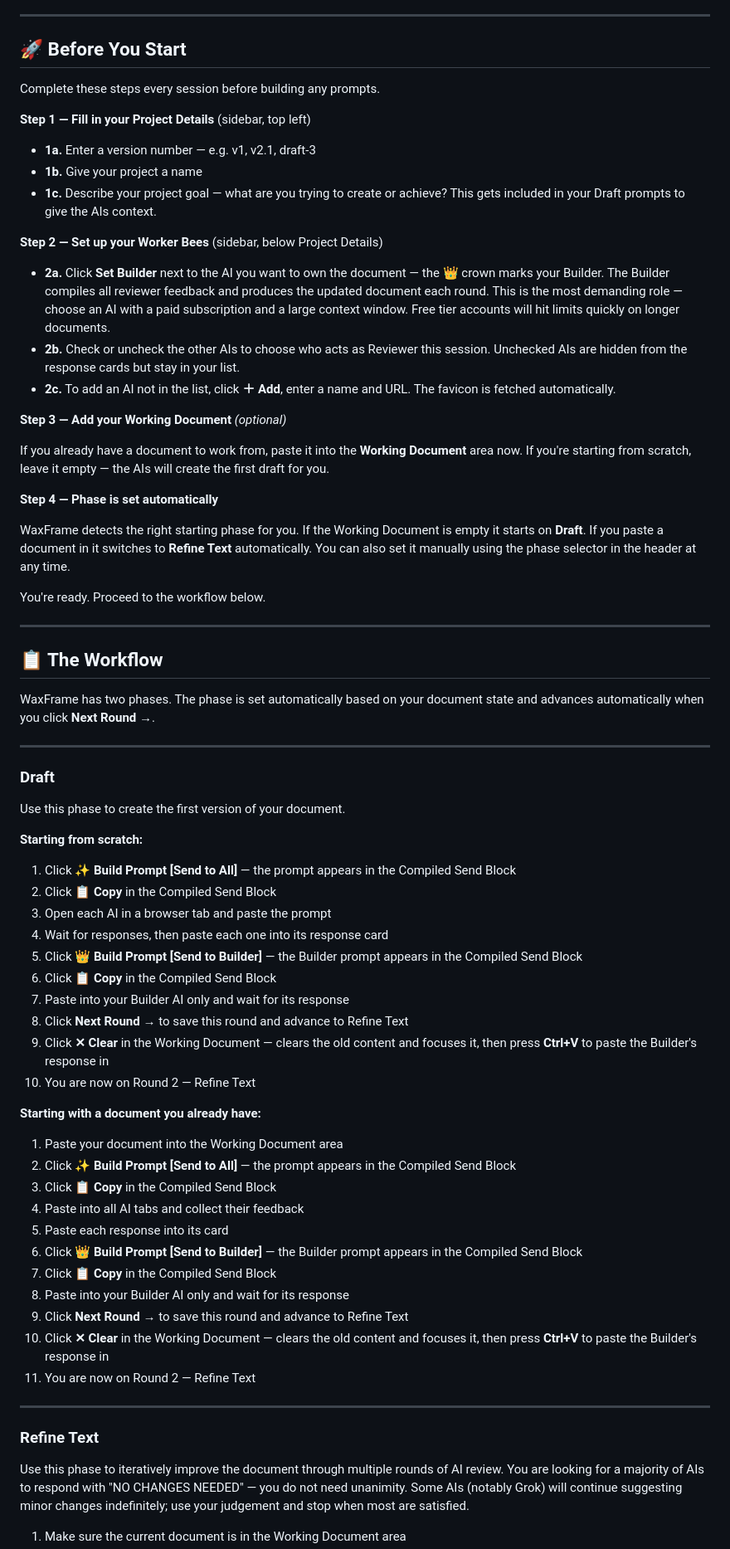
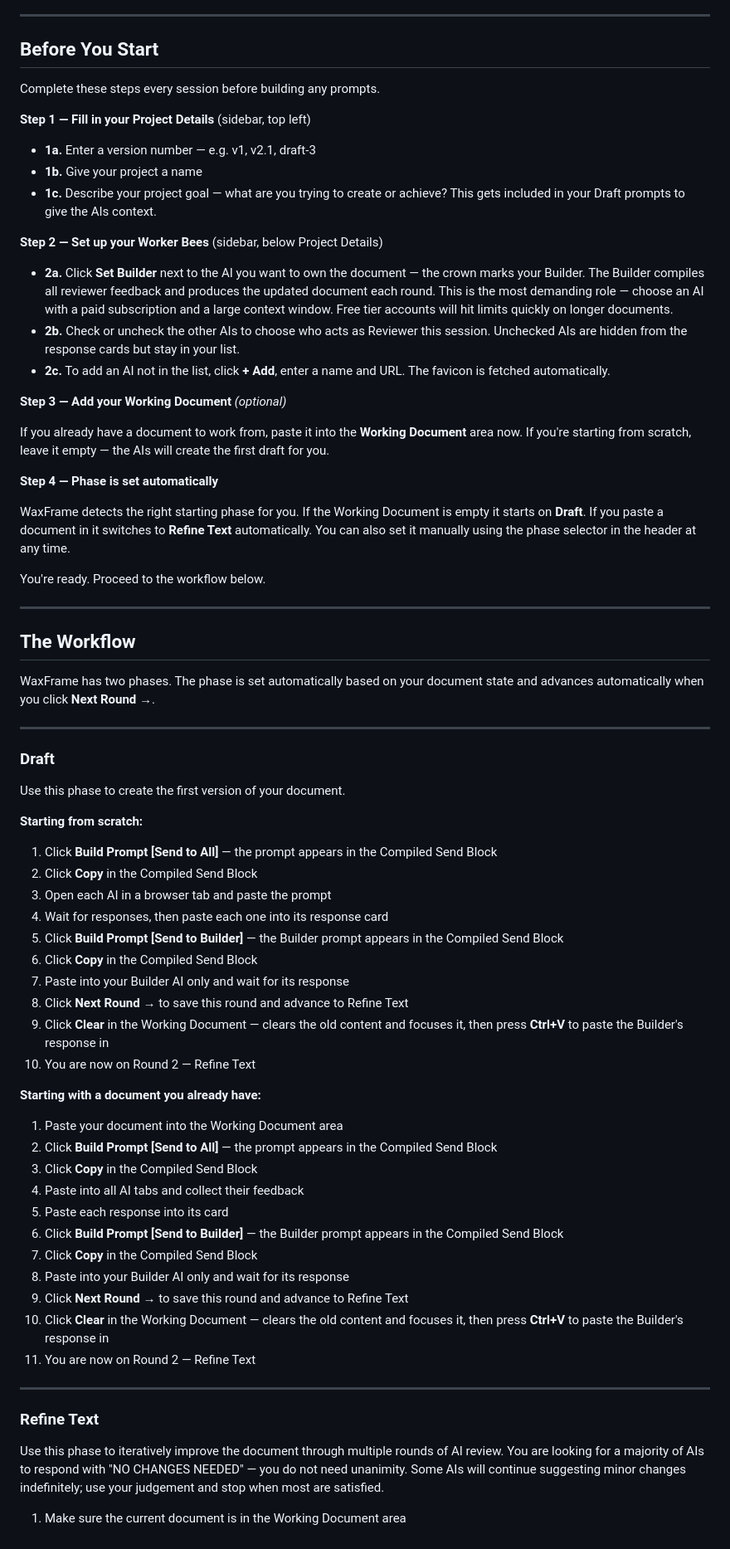
Before and after one commit to WeirDave/AIHive-Free, a Markdown page: README.md, the part around one of its changes. Shown at 83% size. Drawn GitHub-style.

```diff
--- a/README.md
+++ b/README.md
@@ -53,7 +68,7 @@ You can open WaxFrame directly from GitHub Pages without downloading anything. Y
 
 ---
 
-## 🚀 Before You Start
+## Before You Start
 
 Complete these steps every session before building any prompts.
 
@@ -65,9 +80,9 @@ Complete these steps every session before building any prompts.
 
 **Step 2 — Set up your Worker Bees** (sidebar, below Project Details)
 
-- **2a.** Click **Set Builder** next to the AI you want to own the document — the 👑 crown marks your Builder. The Builder compiles all reviewer feedback and produces the updated document each round. This is the most demanding role — choose an AI with a paid subscription and a large context window. Free tier accounts will hit limits quickly on longer documents.
+- **2a.** Click **Set Builder** next to the AI you want to own the document — the crown marks your Builder. The Builder compiles all reviewer feedback and produces the updated document each round. This is the most demanding role — choose an AI with a paid subscription and a large context window. Free tier accounts will hit limits quickly on longer documents.
 - **2b.** Check or uncheck the other AIs to choose who acts as Reviewer this session. Unchecked AIs are hidden from the response cards but stay in your list.
-- **2c.** To add an AI not in the list, click **＋ Add**, enter a name and URL. The favicon is fetched automatically.
+- **2c.** To add an AI not in the list, click **+ Add**, enter a name and URL. The favicon is fetched automatically.
 
 **Step 3 — Add your Working Document** *(optional)*
 
@@ -81,7 +96,7 @@ You're ready. Proceed to the workflow below.
 
 ---
 
-## 📋 The Workflow
+## The Workflow
 
 WaxFrame has two phases. The phase is set automatically based on your document state and advances automatically when you click **Next Round →**.
 
@@ -93,35 +108,35 @@ Use this phase to create the first version of your document.
 
 **Starting from scratch:**
 
-1. Click **✨ Build Prompt [Send to All]** — the prompt appears in the Compiled Send Block
-2. Click **📋 Copy** in the Compiled Send Block
+1. Click **Build Prompt [Send to All]** — the prompt appears in the Compiled Send Block
+2. Click **Copy** in the Compiled Send Block
 3. Open each AI in a browser tab and paste the prompt
 4. Wait for responses, then paste each one into its response card
-5. Click **👑 Build Prompt [Send to Builder]** — the Builder prompt appears in the Compiled Send Block
-6. Click **📋 Copy** in the Compiled Send Block
+5. Click **Build Prompt [Send to Builder]** — the Builder prompt appears in the Compiled Send Block
+6. Click **Copy** in the Compiled Send Block
 7. Paste into your Builder AI only and wait for its response
 8. Click **Next Round →** to save this round and advance to Refine Text
-9. Click **✕ Clear** in the Working Document — clears the old content and focuses it, then press **Ctrl+V** to paste the Builder's response in
+9. Click **Clear** in the Working Document — clears the old content and focuses it, then press **Ctrl+V** to paste the Builder's response in
 10. You are now on Round 2 — Refine Text
 
 **Starting with a document you already have:**
 
 1. Paste your document into the Working Document area
-2. Click **✨ Build Prompt [Send to All]** — the prompt appears in the Compiled Send Block
-3. Click **📋 Copy** in the Compiled Send Block
+2. Click **Build Prompt [Send to All]** — the prompt appears in the Compiled Send Block
+3. Click **Copy** in the Compiled Send Block
 4. Paste into all AI tabs and collect their feedback
 5. Paste each response into its card
-6. Click **👑 Build Prompt [Send to Builder]** — the Builder prompt appears in the Compiled Send Block
-7. Click **📋 Copy** in the Compiled Send Block
+6. Click **Build Prompt [Send to Builder]** — the Builder prompt appears in the Compiled Send Block
+7. Click **Copy** in the Compiled Send Block
 8. Paste into your Builder AI only and wait for its response
 9. Click **Next Round →** to save this round and advance to Refine Text
-10. Click **✕ Clear** in the Working Document — clears the old content and focuses it, then press **Ctrl+V** to paste the Builder's response in
+10. Click **Clear** in the Working Document — clears the old content and focuses it, then press **Ctrl+V** to paste the Builder's response in
 11. You are now on Round 2 — Refine Text
 
 ---
 
 ### Refine Text
 
-Use this phase to iteratively improve the document through multiple rounds of AI review. You are looking for a majority of AIs to respond with "NO CHANGES NEEDED" — you do not need unanimity. Some AIs (notably Grok) will continue suggesting minor changes indefinitely; use your judgement and stop when most are satisfied.
+Use this phase to iteratively improve the document through multiple rounds of AI review. You are looking for a majority of AIs to respond with "NO CHANGES NEEDED" — you do not need unanimity. Some AIs will continue suggesting minor changes indefinitely; use your judgement and stop when most are satisfied.
 
 1. Make sure the current document is in the Working Document area
```
Also changed, not shown: other parts of README.md (+59 -58 lines).
